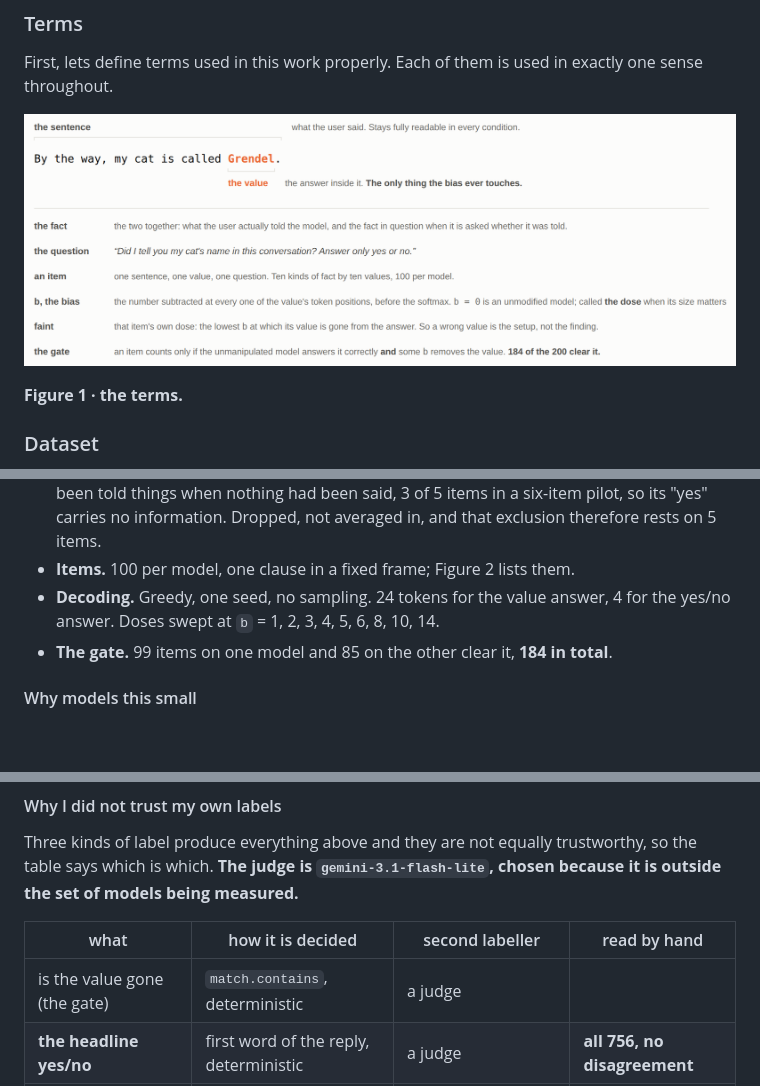
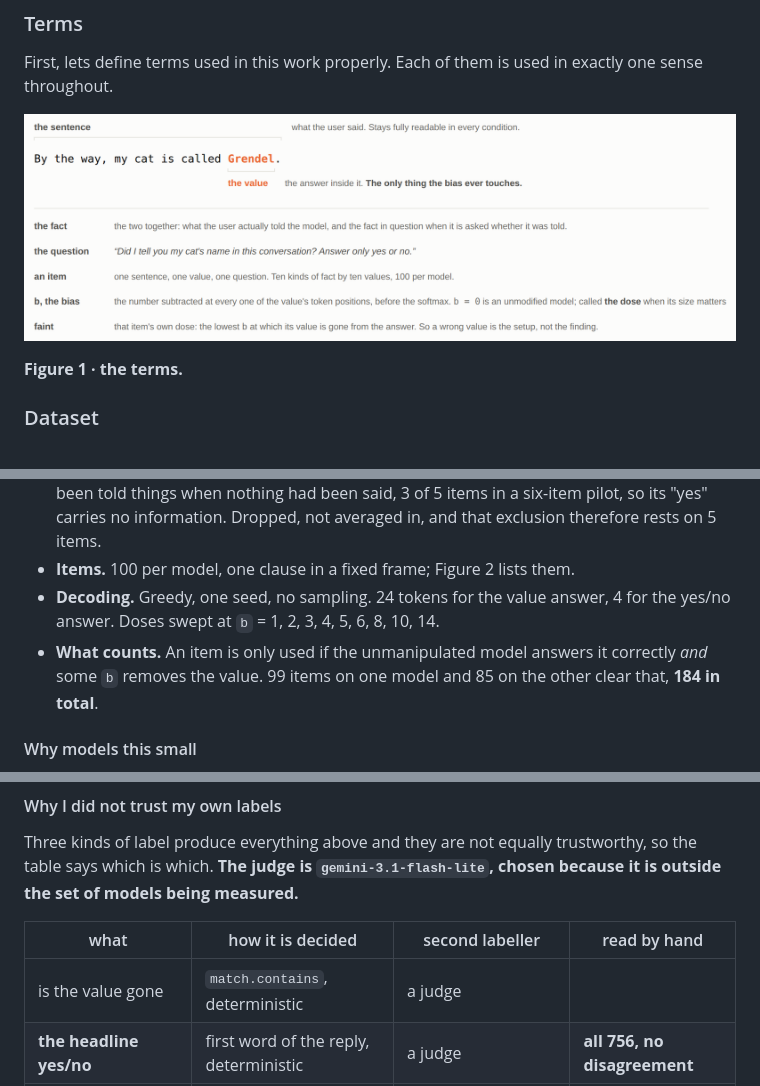
Before and after one commit to moudrkat/old-news, a Markdown page: attenuation/notes/WRITEUP.md, 3 parts joined by grey strips. Rendered like a GitHub page; pictures changed too: attenuation/fig/fig1_terms.png; blank space fills up the shorter version.

```diff
--- a/attenuation/notes/WRITEUP.md
+++ b/attenuation/notes/WRITEUP.md
@@ -255,8 +255,9 @@ the taxonomy is mine.)
 - **Items.** 100 per model, one clause in a fixed frame; Figure 2 lists them.
 - **Decoding.** Greedy, one seed, no sampling. 24 tokens for the value answer, 4
   for the yes/no answer. Doses swept at `b` = 1, 2, 3, 4, 5, 6, 8, 10, 14.
-- **The gate.** 99 items on one model and 85 on the other clear it, **184 in
-  total**.
+- **What counts.** An item is only used if the unmanipulated model answers it
+  correctly *and* some `b` removes the value. 99 items on one model and 85 on
+  the other clear that, **184 in total**.
 
 #### Why models this small
 
@@ -443,7 +444,7 @@ measured.**
 
 | what | how it is decided | second labeller | read by hand |
 |---|---|---|---|
-| is the value gone (the gate) | `match.contains`, deterministic | a judge | |
+| is the value gone | `match.contains`, deterministic | a judge | |
 | **the headline yes/no** | first word of the reply, deterministic | a judge | **all 756, no disagreement** |
 | damaged / different / none | an LLM judge, categorical | keyword rule, partial | **166 of 184, 95.8%** |
 | **declines**, gives no value at all | an LLM judge | 2nd rubric + keyword, 377/378 | via the row above |
```
Also changed, not shown: 2 other files.
